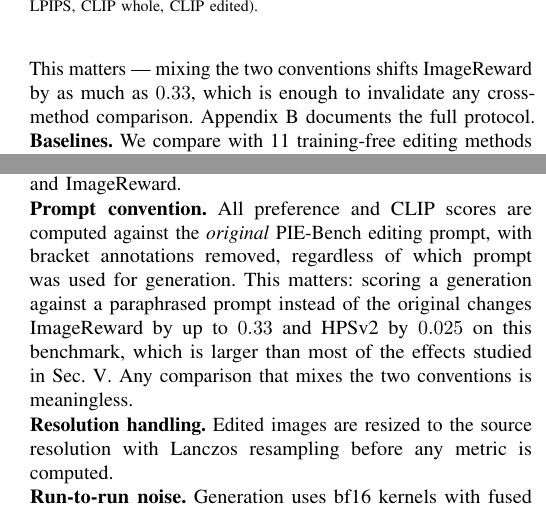
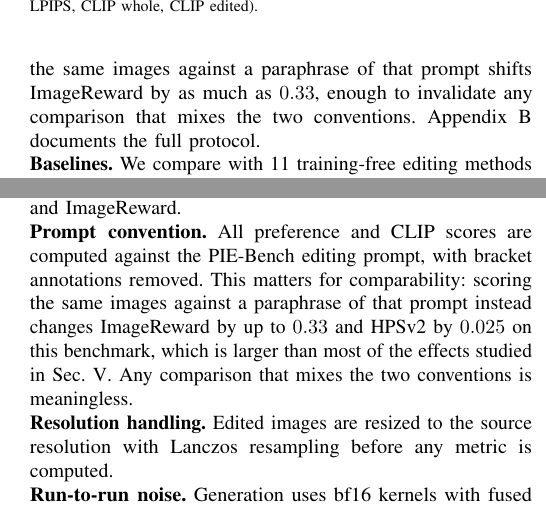
Before and after one commit to KaiCobra/TCSVT, a LaTeX paper (main.tex, which reads tex/7_experiments.tex, tex/A_appendix.tex): two parts of the columns of pages 10 and 15 of 26, joined at a grey line, cut so that both start at the same text. Compiled offline with pdfLaTeX; a missing font is replaced by an installed copy or a similar font; a LaTeX package or settings file that is missing is left out.

Commit message:
Remove the prompt-rewriting thread from the manuscript
The focus-word appendix stub is deleted, and the three places whose printed text
led towards prompt rewriting are reworded:

- the Sec. V recipe list no longer names minimal prompt rewriting
- the metrics paragraph and the appendix prompt convention state the scoring
  rule as a comparability caution rather than as something done here; neither
  now implies that generation used a different prompt from scoring
- the focus-word limitation in Sec. VII keeps its 230/700 figure but drops the
  pointer to the deleted appendix

Co-Authored-By: Claude Opus 5 (1M context) <noreply@anthropic.com>

```diff
--- a/tex/7_experiments.tex
+++ b/tex/7_experiments.tex
@@ -10,7 +10,7 @@ We evaluate on PIE-Bench~\cite{PIEBench}, a comprehensive benchmark comprising 7
 \noindent\textbf{Metrics.}
 Following prior work~\cite{PIEBench,AREdit}, we adopt six metrics grouped into two aspects. For \textit{background preservation}, we report Structure Distance~\cite{PIEBench} (S.D.), PSNR, SSIM, and LPIPS~\cite{LPIPS}. For \textit{editing quality}, we report CLIP similarity~\cite{CLIP} on both the whole image (CLIP whole) and the edited region (CLIP edited). We additionally report two preference models, HPSv2 and ImageReward, which we use throughout Sec.~\ref{sec:analysis}. All metrics are computed using the official PIE-Bench evaluation pipeline; generation is performed at 1k resolution while every metric is computed at $512\times512$ under the standard PIE-Bench protocol. Inference time per image is also reported.
 
-Beyond these six official metrics we additionally measure two \textit{human-preference} models, HPS~v2.1~\cite{hpsv2} and ImageReward~\cite{imagereward}. They are not part of the PIE-Bench metric set; we report them because CLIP similarity measures only image--text alignment and is insensitive both to whether the edit was actually carried out and to whether the result agrees with human preference. One convention has to be stated explicitly: both preference metrics are always scored against the original \texttt{editing\_prompt} in the PIE-Bench \texttt{mapping\_file.json}, \textbf{never against a rewritten prompt}. This matters --- mixing the two conventions shifts ImageReward by as much as $0.33$, which is enough to invalidate any cross-method comparison. Appendix~\ref{app:eval} documents the full protocol.
+Beyond these six official metrics we additionally measure two \textit{human-preference} models, HPS~v2.1~\cite{hpsv2} and ImageReward~\cite{imagereward}. They are not part of the PIE-Bench metric set; we report them because CLIP similarity measures only image--text alignment and is insensitive both to whether the edit was actually carried out and to whether the result agrees with human preference. One convention has to be stated explicitly: every score we report is computed against the \texttt{editing\_prompt} of the PIE-Bench \texttt{mapping\_file.json}, with its bracket annotations removed. This matters for comparability --- scoring the same images against a paraphrase of that prompt shifts ImageReward by as much as $0.33$, enough to invalidate any comparison that mixes the two conventions. Appendix~\ref{app:eval} documents the full protocol.
 % TODO(bib): add HPSv2 and ImageReward entries to main.bib and cite them here.
 
 \noindent\textbf{Baselines.}
--- a/tex/A_appendix.tex
+++ b/tex/A_appendix.tex
@@ -62,13 +62,12 @@ use the standard CLIP score on the full image and on the annotated edited region
 respectively. We additionally report HPSv2 (version 2.1) and ImageReward.
 
 \noindent\textbf{Prompt convention.}
-All preference and CLIP scores are computed against the \emph{original}
-PIE-Bench editing prompt, with bracket annotations removed, regardless of which
-prompt was used for generation. This matters: scoring a generation against a
-paraphrased prompt instead of the original changes ImageReward by up to $0.33$
-and HPSv2 by $0.025$ on this benchmark, which is larger than most of the effects
-studied in Sec.~\ref{sec:analysis}. Any comparison that mixes the two conventions
-is meaningless.
+All preference and CLIP scores are computed against the PIE-Bench editing
+prompt, with bracket annotations removed. This matters for comparability:
+scoring the same images against a paraphrase of that prompt instead changes
+ImageReward by up to $0.33$ and HPSv2 by $0.025$ on this benchmark, which is
+larger than most of the effects studied in Sec.~\ref{sec:analysis}. Any
+comparison that mixes the two conventions is meaningless.
 
 \noindent\textbf{Resolution handling.}
 Edited images are resized to the source resolution with Lanczos resampling before
```
Also changed, not shown: tex/6_analysis.tex (+3 -3 lines), tex/8_discussion.tex (+4 -8 lines), tex/A_appendix.tex (17 more changed lines).
